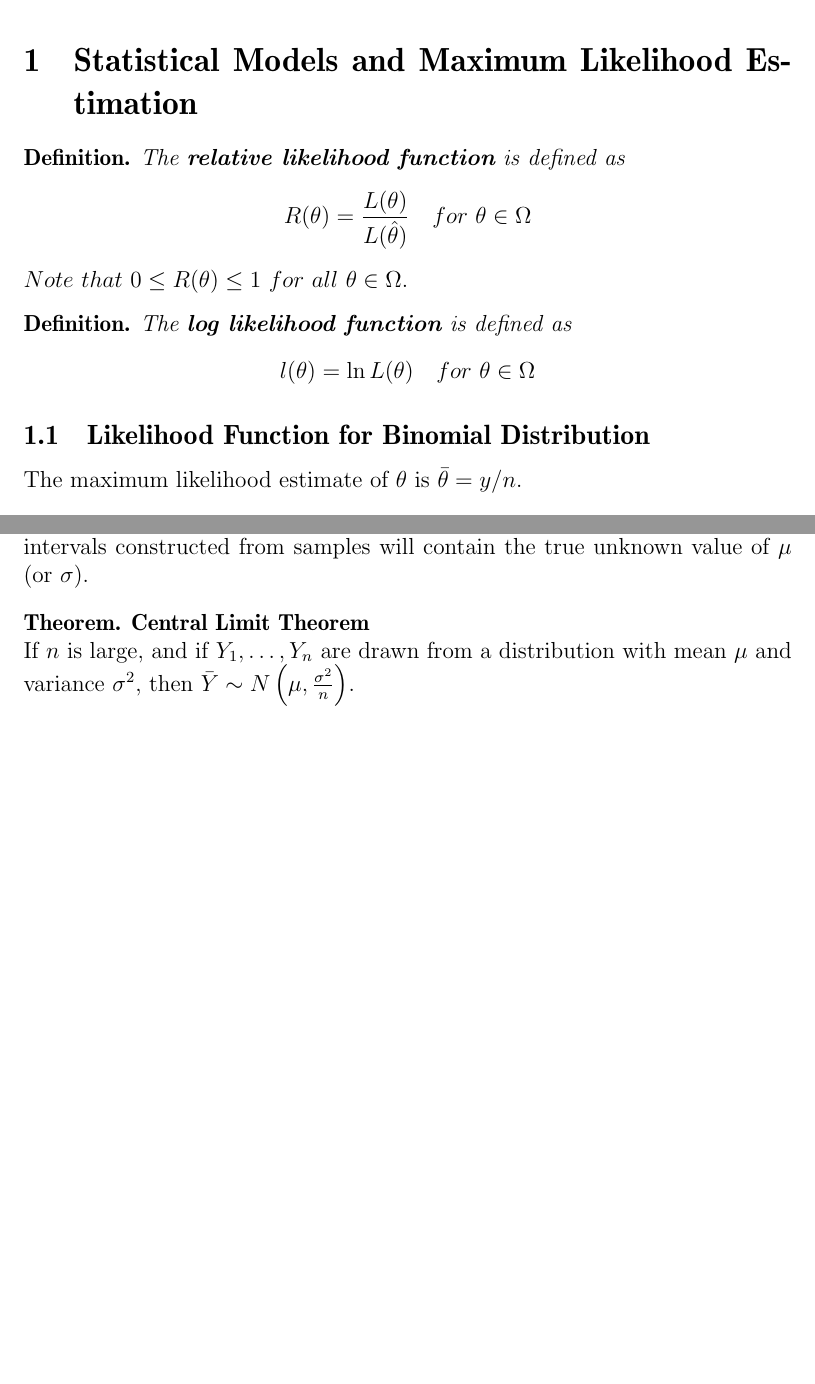
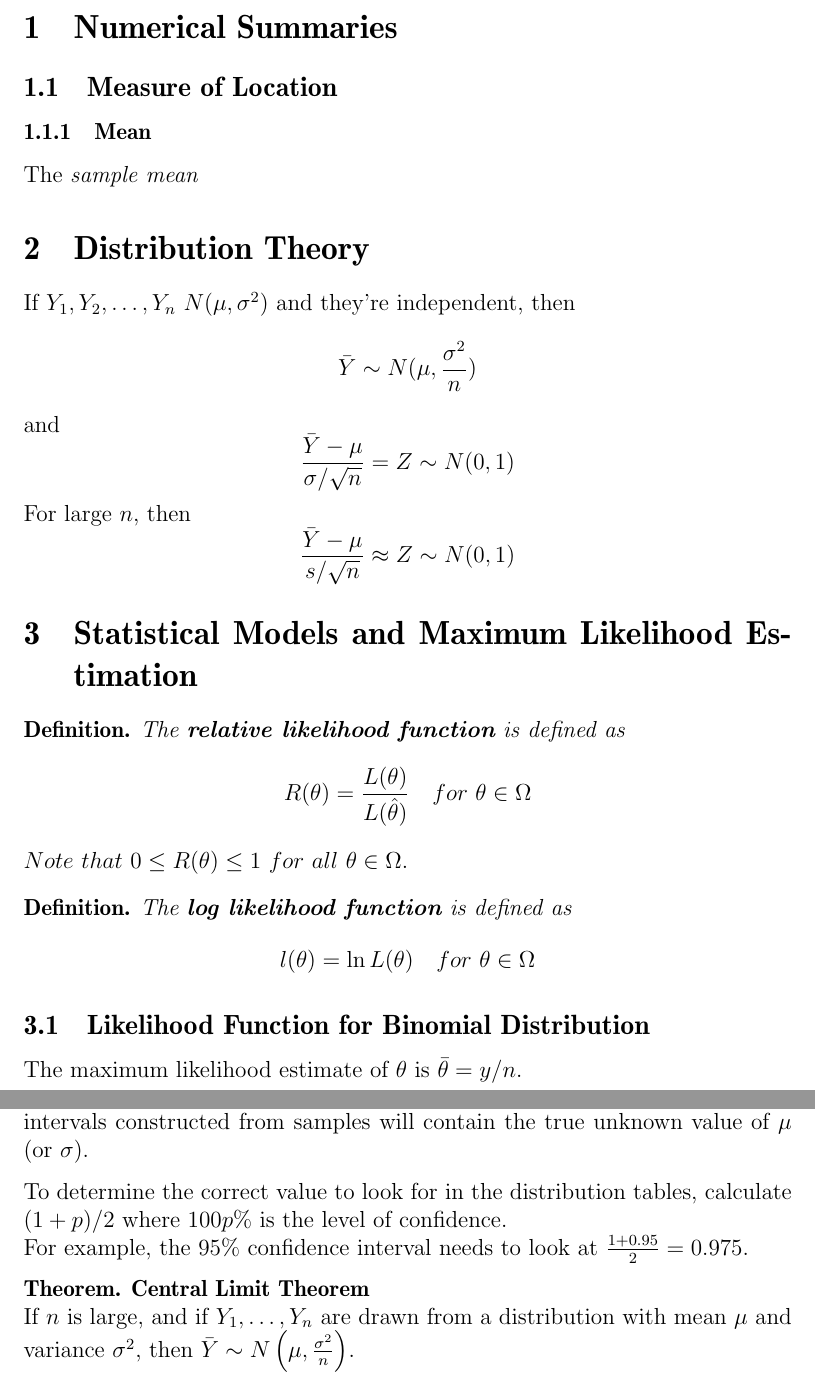
Before and after one commit to cc-shen/Handy-Tools, a LaTeX document (Notes/STAT 231/notes.tex): two parts of pages 3 and 4 of 14, joined at a grey line, cut at the place of the change, the shorter picture padded with empty space. Compiled offline with pdfLaTeX.

Commit message:
STAT 231 Notes
Added some distribution theory

```diff
--- a/Notes/STAT 231/notes.tex
+++ b/Notes/STAT 231/notes.tex
@@ -54,6 +54,19 @@
   \newpage
   \tableofcontents
   \newpage
+
+  \section{Numerical Summaries}
+  \subsection{Measure of Location}
+  \subsubsection{Mean}
+  The \emph{sample mean}
+
+  \section{Distribution Theory}
+  If $Y_{1}, Y_{2}, \dots, Y_{n} ~ N(\mu, \sigma^{2})$ and they're independent, then
+  $$\bar{Y} \sim N(\mu, \frac{\sigma^{2}}{n})$$
+  and
+  $$\frac{\bar{Y} - \mu}{\sigma/\sqrt{n}} = Z \sim N(0, 1) $$
+  For large $n$, then
+  $$\frac{\bar{Y} - \mu}{s/\sqrt{n}} \approx Z \sim N(0, 1) $$
 
   \section{Statistical Models and Maximum Likelihood Estimation}
   \begin{defn}
@@ -88,7 +101,6 @@
     \emph{If $\hat{\theta}$ is the maximum likelihood estimate of $\theta$, then $g(\hat{\theta})$ is the maximum likelihood estimate of $g(\theta)$.}
   \end{theorem}
 
-  \newpage
   \section{Estimation}
   \subsection{Confidence Intervals and Pivotal Quantities}
   In general, construct a pivot using the estimator, use that to construct coverage interval, estimate it and find the confidence interval.
@@ -96,6 +108,9 @@
   \begin{defn}
     A $100p\%$, where $0 \leq p \leq 1$, confidence interval tells $100p\%$ of the intervals constructed from samples will contain the true unknown value of $\mu$ (or $\sigma$).
   \end{defn}
+
+  To determine the correct value to look for in the distribution tables, calculate $(1+p)/2$ where $100p\%$ is the level of confidence. \\
+  For example, the $95\%$ confidence interval needs to look at $\frac{1+0.95}{2} = 0.975$.
 
   \begin{theorem}
   \textbf{Central Limit Theorem} \\
```
Also changed, not shown: Notes/STAT 231/notes.pdf, Notes/STAT 231/notes.tex (10 more changed lines).
